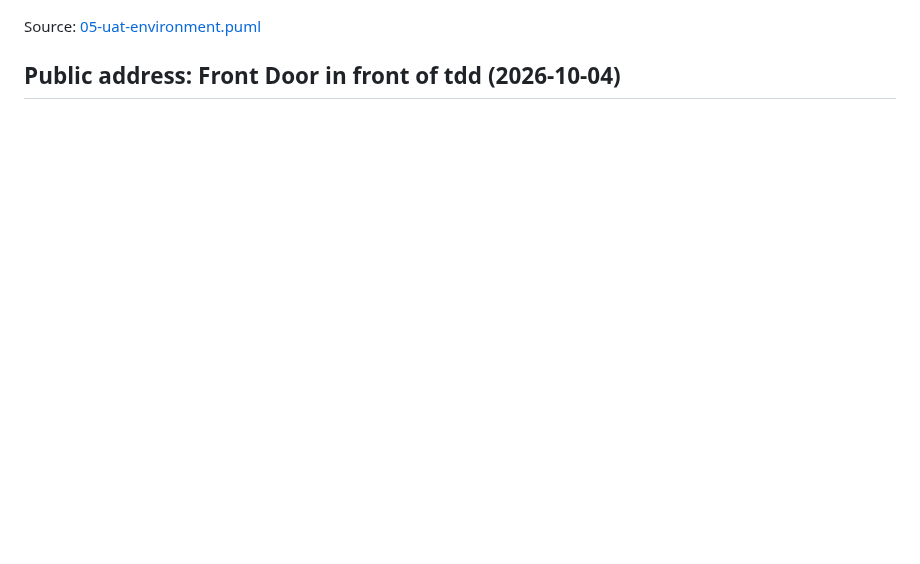
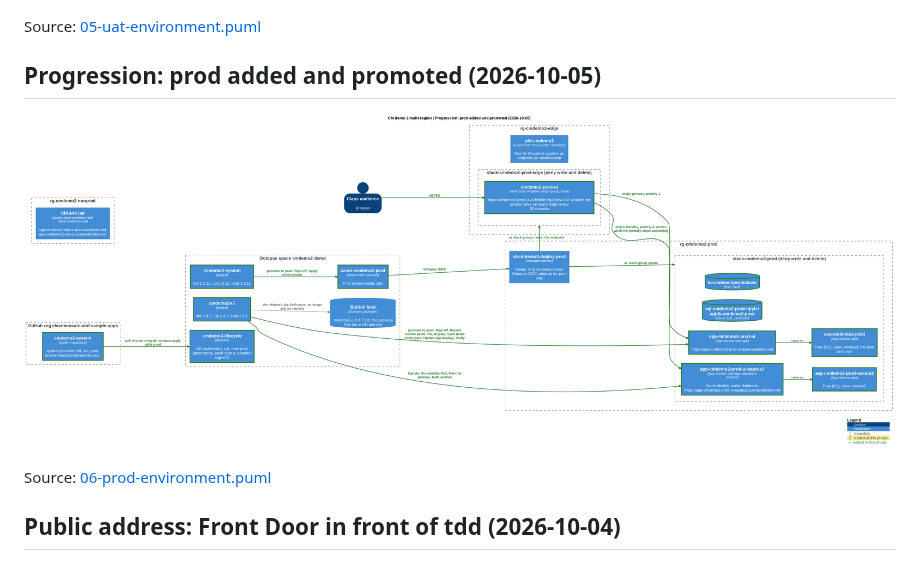
Before and after one commit to clearmeasure-aisf-sample-apps/cmdemo2-system, a Markdown page: docs/architecture/README.md, the part around the change. GitHub-like rendering; pictures changed too: docs/architecture/06-prod-environment.png (added); blank space fills up the shorter version.

Commit message:
Architecture diagrams: phase 06 (#20)
Transitional architecture after phase 06 of the demo-environment skill (docs/architecture/). Documentation only: the system workflow ignores docs/.

Co-authored-by: cm-ai-ops-bot <337178629+cm-ai-ops-bot@users.noreply.github.com>

```diff
--- a/docs/architecture/README.md
+++ b/docs/architecture/README.md
@@ -52,6 +52,12 @@ Source: [04a-app-in-tdd.puml](04a-app-in-tdd.puml)
 
 Source: [05-uat-environment.puml](05-uat-environment.puml)
 
+## Progression: prod added and promoted (2026-10-05)
+
+![Progression: prod added and promoted (2026-10-05)](06-prod-environment.png)
+
+Source: [06-prod-environment.puml](06-prod-environment.puml)
+
 ## Public address: Front Door in front of tdd (2026-10-04)
 
 ![Public address: Front Door in front of tdd (2026-10-04)](12-public-address.png)
```
Also changed, not shown: 1 other file.
